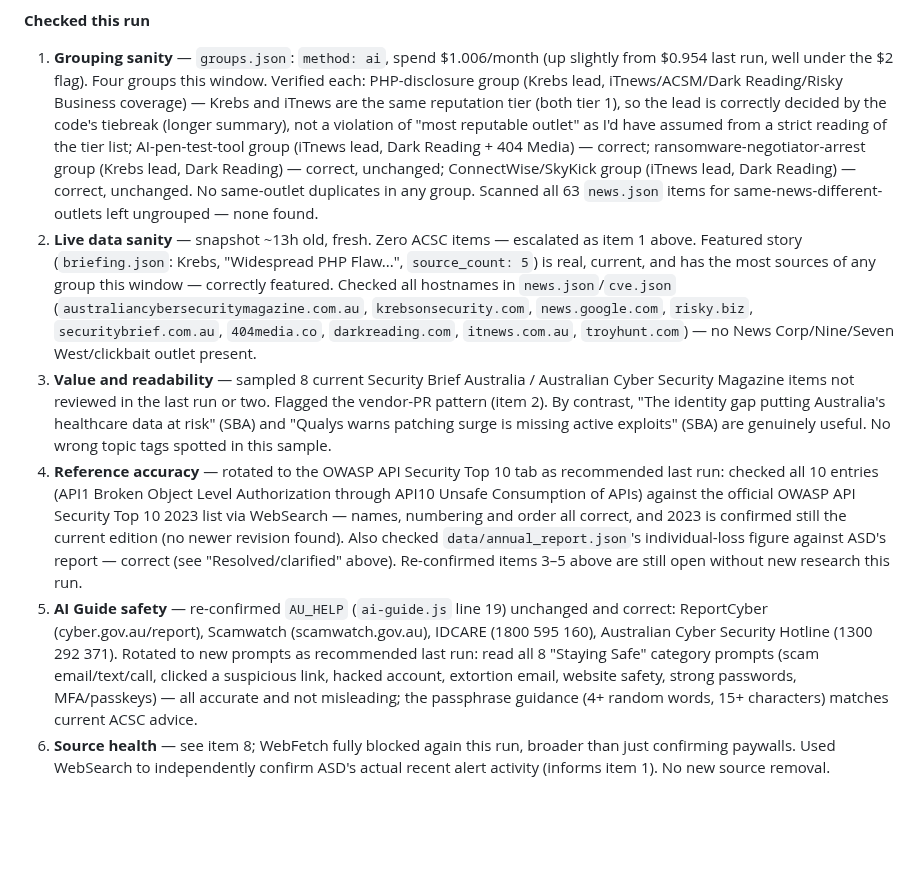
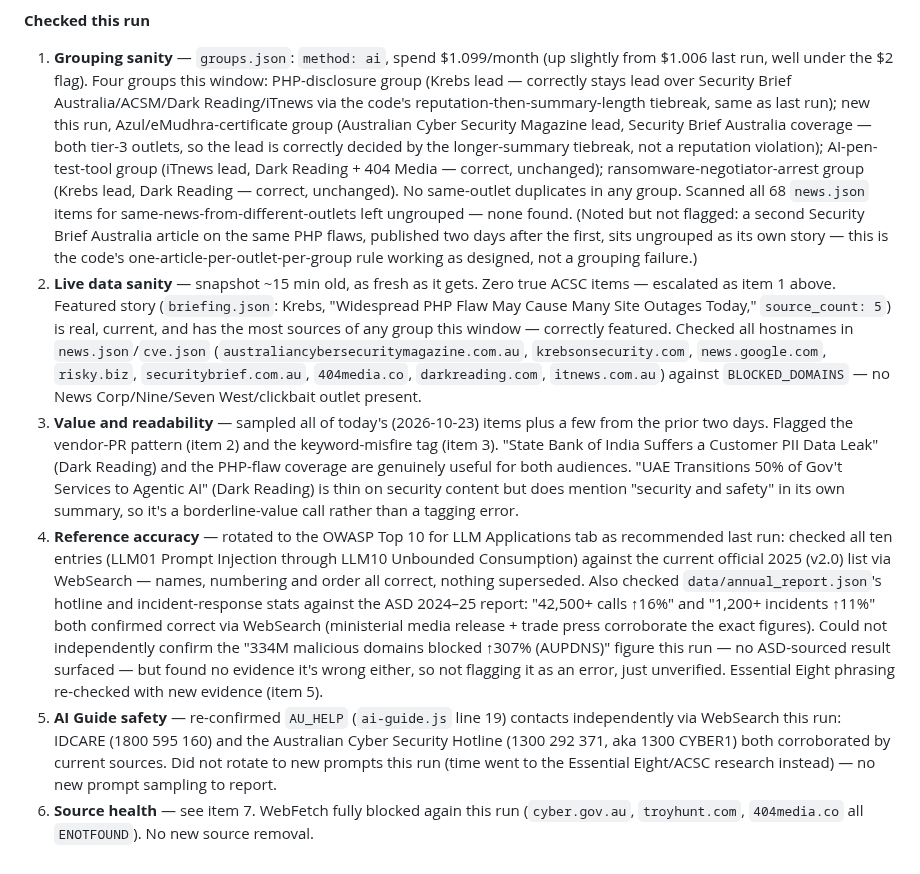
Before and after one commit to boenwip/cyber-dashboard, a Markdown page: docs/CONTENT_INTEGRITY_REPORT.md, the part around one of its changes. GitHub-like rendering; blank space fills up the shorter version.

```diff
--- a/docs/CONTENT_INTEGRITY_REPORT.md
+++ b/docs/CONTENT_INTEGRITY_REPORT.md
@@ -23,9 +22,9 @@ Overwritten by the Content Integrity Agent on each run; past runs are in this fi
 
 **Checked this run**
 
-1. **Grouping sanity** — `groups.json`: `method: ai`, spend $1.006/month (up slightly from $0.954 last run, well under the $2 flag). Four groups this window. Verified each: PHP-disclosure group (Krebs lead, iTnews/ACSM/Dark Reading/Risky Business coverage) — Krebs and iTnews are the same reputation tier (both tier 1), so the lead is correctly decided by the code's tiebreak (longer summary), not a violation of "most reputable outlet" as I'd have assumed from a strict reading of the tier list; AI-pen-test-tool group (iTnews lead, Dark Reading + 404 Media) — correct; ransomware-negotiator-arrest group (Krebs lead, Dark Reading) — correct, unchanged; ConnectWise/SkyKick group (iTnews lead, Dark Reading) — correct, unchanged. No same-outlet duplicates in any group. Scanned all 63 `news.json` items for same-news-different-outlets left ungrouped — none found.
-2. **Live data sanity** — snapshot ~13h old, fresh. Zero ACSC items — escalated as item 1 above. Featured story (`briefing.json`: Krebs, "Widespread PHP Flaw...", `source_count: 5`) is real, current, and has the most sources of any group this window — correctly featured. Checked all hostnames in `news.json`/`cve.json` (`australiancybersecuritymagazine.com.au`, `krebsonsecurity.com`, `news.google.com`, `risky.biz`, `securitybrief.com.au`, `404media.co`, `darkreading.com`, `itnews.com.au`, `troyhunt.com`) — no News Corp/Nine/Seven West/clickbait outlet present.
-3. **Value and readability** — sampled 8 current Security Brief Australia / Australian Cyber Security Magazine items not reviewed in the last run or two. Flagged the vendor-PR pattern (item 2). By contrast, "The identity gap putting Australia's healthcare data at risk" (SBA) and "Qualys warns patching surge is missing active exploits" (SBA) are genuinely useful. No wrong topic tags spotted in this sample.
-4. **Reference accuracy** — rotated to the OWASP API Security Top 10 tab as recommended last run: checked all 10 entries (API1 Broken Object Level Authorization through API10 Unsafe Consumption of APIs) against the official OWASP API Security Top 10 2023 list via WebSearch — names, numbering and order all correct, and 2023 is confirmed still the current edition (no newer revision found). Also checked `data/annual_report.json`'s individual-loss figure against ASD's report — correct (see "Resolved/clarified" above). Re-confirmed items 3–5 above are still open without new research this run.
-5. **AI Guide safety** — re-confirmed `AU_HELP` (`ai-guide.js` line 19) unchanged and correct: ReportCyber (cyber.gov.au/report), Scamwatch (scamwatch.gov.au), IDCARE (1800 595 160), Australian Cyber Security Hotline (1300 292 371). Rotated to new prompts as recommended last run: read all 8 "Staying Safe" category prompts (scam email/text/call, clicked a suspicious link, hacked account, extortion email, website safety, strong passwords, MFA/passkeys) — all accurate and not misleading; the passphrase guidance (4+ random words, 15+ characters) matches current ACSC advice.
-6. **Source health** — see item 8; WebFetch fully blocked again this run, broader than just confirming paywalls. Used WebSearch to independently confirm ASD's actual recent alert activity (informs item 1). No new source removal.
+1. **Grouping sanity** — `groups.json`: `method: ai`, spend $1.099/month (up slightly from $1.006 last run, well under the $2 flag). Four groups this window: PHP-disclosure group (Krebs lead — correctly stays lead over Security Brief Australia/ACSM/Dark Reading/iTnews via the code's reputation-then-summary-length tiebreak, same as last run); new this run, Azul/eMudhra-certificate group (Australian Cyber Security Magazine lead, Security Brief Australia coverage — both tier-3 outlets, so the lead is correctly decided by the longer-summary tiebreak, not a reputation violation); AI-pen-test-tool group (iTnews lead, Dark Reading + 404 Media — correct, unchanged); ransomware-negotiator-arrest group (Krebs lead, Dark Reading — correct, unchanged). No same-outlet duplicates in any group. Scanned all 68 `news.json` items for same-news-from-different-outlets left ungrouped — none found. (Noted but not flagged: a second Security Brief Australia article on the same PHP flaws, published two days after the first, sits ungrouped as its own story — this is the code's one-article-per-outlet-per-group rule working as designed, not a grouping failure.)
+2. **Live data sanity** — snapshot ~15 min old, as fresh as it gets. Zero true ACSC items — escalated as item 1 above. Featured story (`briefing.json`: Krebs, "Widespread PHP Flaw May Cause Many Site Outages Today," `source_count: 5`) is real, current, and has the most sources of any group this window — correctly featured. Checked all hostnames in `news.json`/`cve.json` (`australiancybersecuritymagazine.com.au`, `krebsonsecurity.com`, `news.google.com`, `risky.biz`, `securitybrief.com.au`, `404media.co`, `darkreading.com`, `itnews.com.au`) against `BLOCKED_DOMAINS` — no News Corp/Nine/Seven West/clickbait outlet present.
+3. **Value and readability** — sampled all of today's (2026-10-23) items plus a few from the prior two days. Flagged the vendor-PR pattern (item 2) and the keyword-misfire tag (item 3). "State Bank of India Suffers a Customer PII Data Leak" (Dark Reading) and the PHP-flaw coverage are genuinely useful for both audiences. "UAE Transitions 50% of Gov't Services to Agentic AI" (Dark Reading) is thin on security content but does mention "security and safety" in its own summary, so it's a borderline-value call rather than a tagging error.
+4. **Reference accuracy** — rotated to the OWASP Top 10 for LLM Applications tab as recommended last run: checked all ten entries (LLM01 Prompt Injection through LLM10 Unbounded Consumption) against the current official 2025 (v2.0) list via WebSearch — names, numbering and order all correct, nothing superseded. Also checked `data/annual_report.json`'s hotline and incident-response stats against the ASD 2024–25 report: "42,500+ calls ↑16%" and "1,200+ incidents ↑11%" both confirmed correct via WebSearch (ministerial media release + trade press corroborate the exact figures). Could not independently confirm the "334M malicious domains blocked ↑307% (AUPDNS)" figure this run — no ASD-sourced result surfaced — but found no evidence it's wrong either, so not flagging it as an error, just unverified. Essential Eight phrasing re-checked with new evidence (item 5).
+5. **AI Guide safety** — re-confirmed `AU_HELP` (`ai-guide.js` line 19) contacts independently via WebSearch this run: IDCARE (1800 595 160) and the Australian Cyber Security Hotline (1300 292 371, aka 1300 CYBER1) both corroborated by current sources. Did not rotate to new prompts this run (time went to the Essential Eight/ACSC research instead) — no new prompt sampling to report.
+6. **Source health** — see item 7. WebFetch fully blocked again this run (`cyber.gov.au`, `troyhunt.com`, `404media.co` all `ENOTFOUND`). No new source removal.
```
Also changed, not shown: other parts of docs/CONTENT_INTEGRITY_REPORT.md (+10 -11 lines).
